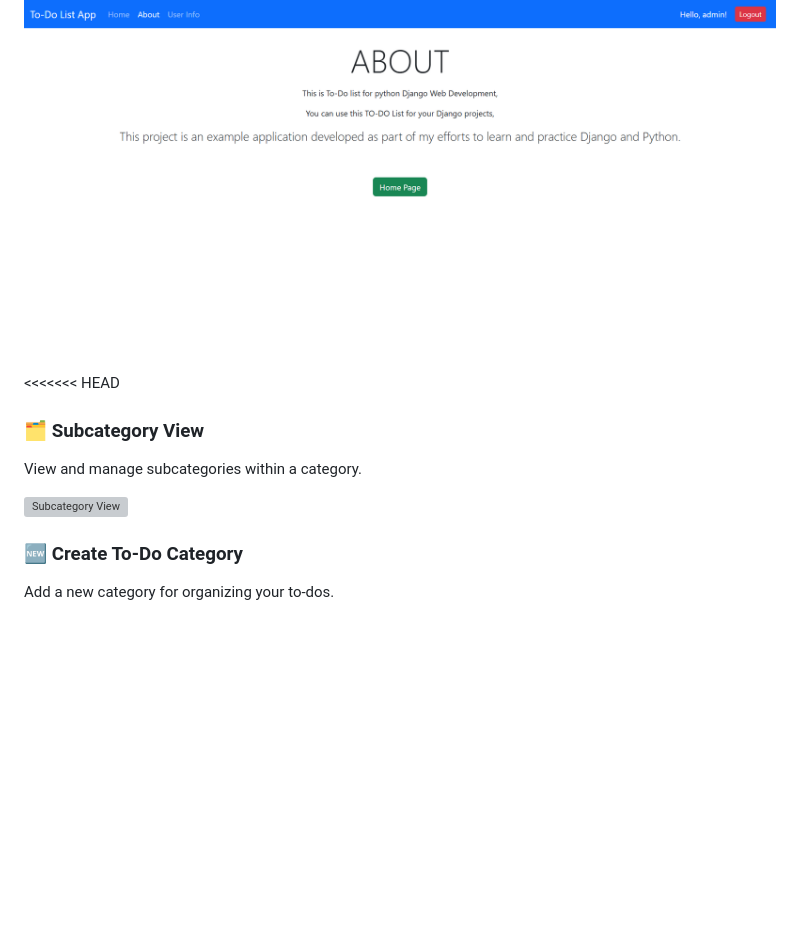
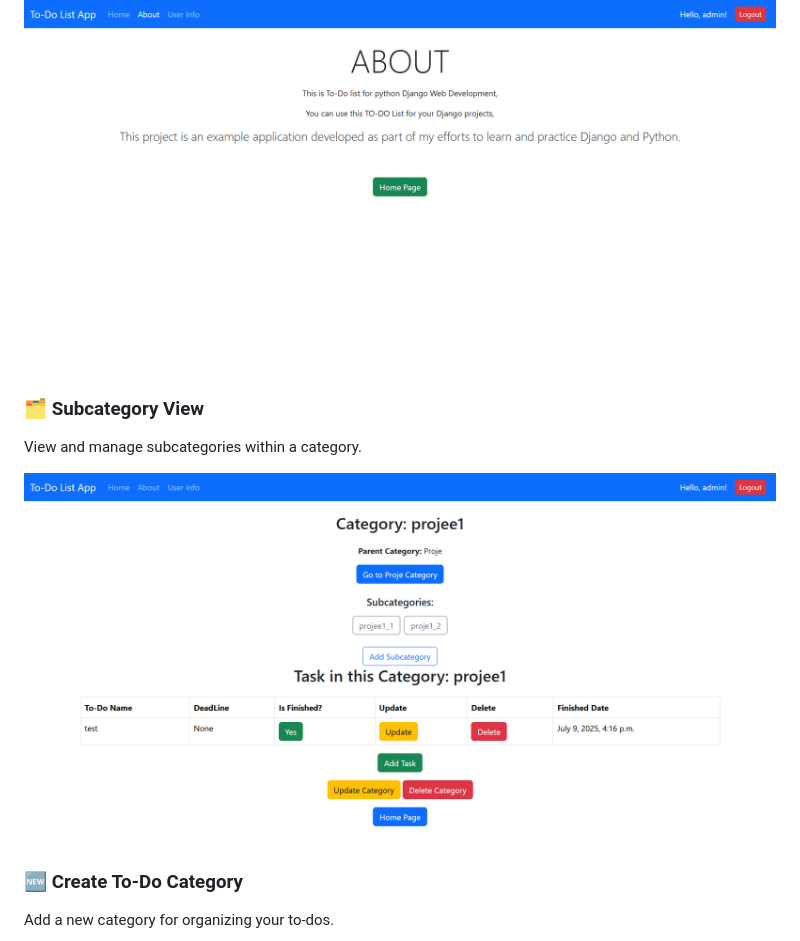
Before and after one commit to Takmarte/django-todo-app, a Markdown page: todo_app/README.md, the part around the change printed below. GitHub-like rendering; blank space fills up the shorter version; grey boxes are pictures that could not be loaded.

```diff
--- a/todo_app/README.md
+++ b/todo_app/README.md
@@ -62,12 +67,12 @@ Displays current user details.
 Static information page about the app.
 
 ![About](screenshots/abouthtml.png)
-<<<<<<< HEAD
+
 
 ### 🗂️ Subcategory View
 View and manage subcategories within a category.
 
-![Subcategory View](screenshots/subcategoryview.png)
+![Subcategory View](screenshots/subcategoryviewhtml.png)
 
 ### 🆕 Create To-Do Category
 Add a new category for organizing your to-dos.
```
Also changed, not shown: other parts of todo_app/README.md (+7 -1 lines), todo_app/screenshots/basehtml.png.
